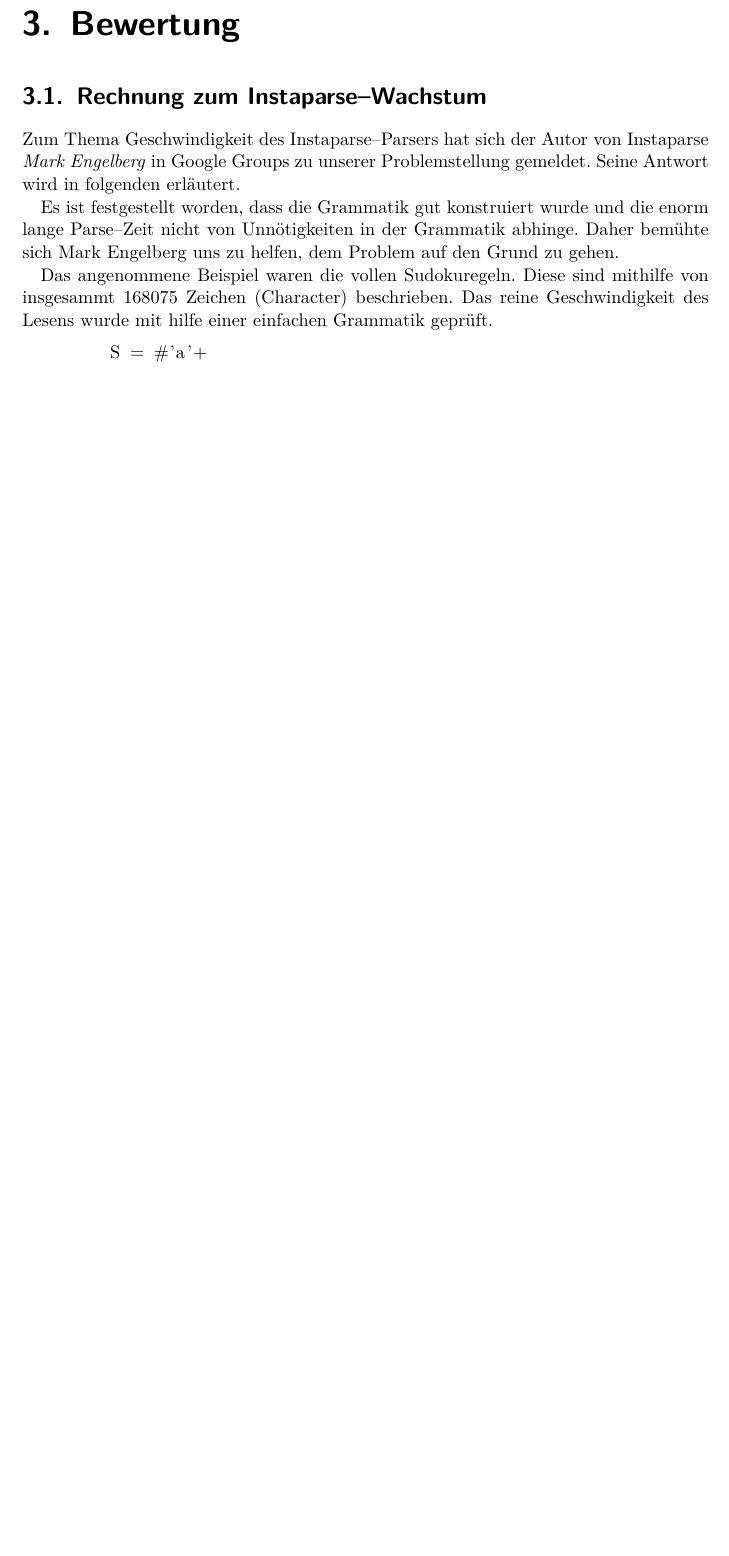
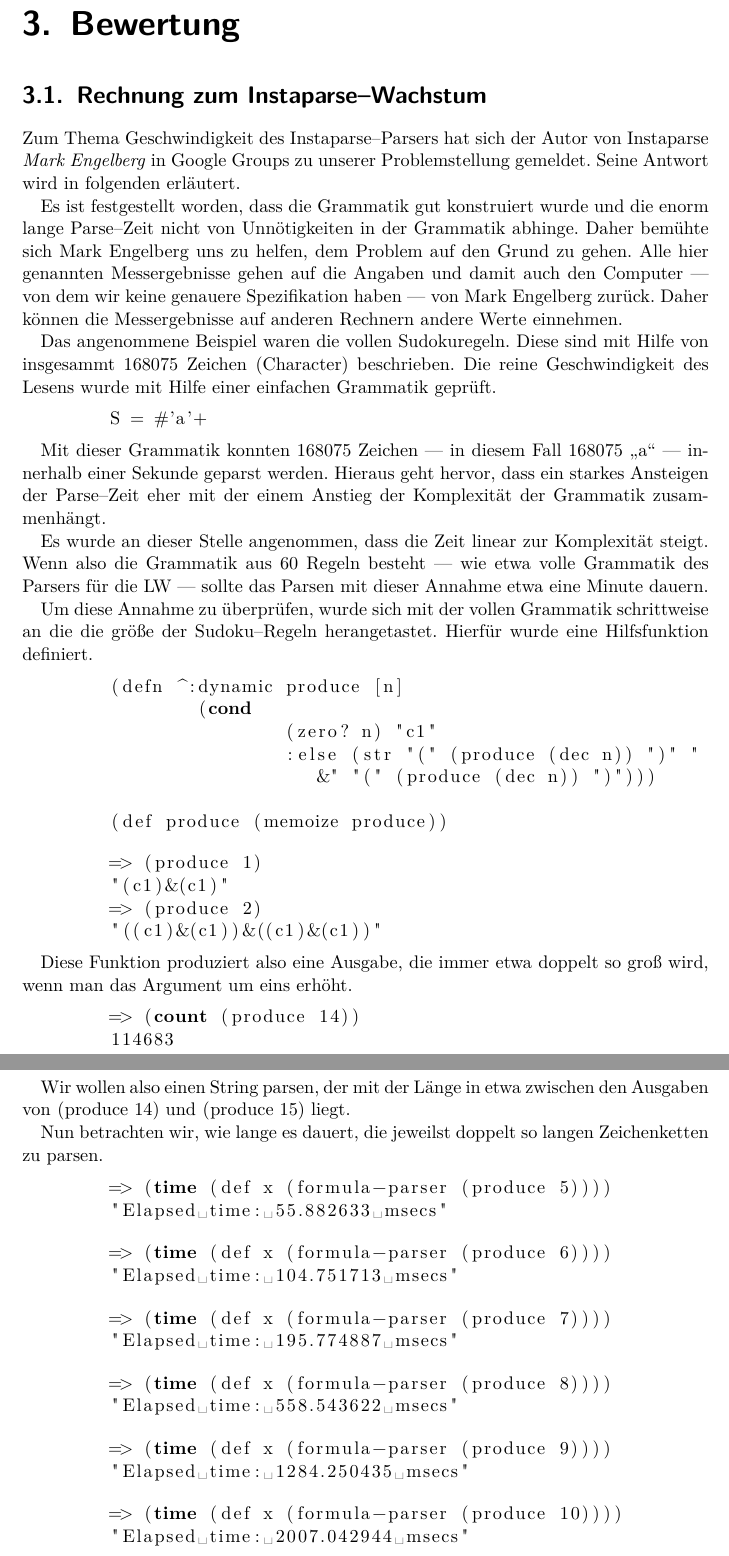
Before and after one commit to moerkb/logic-workbench, a LaTeX document (doc/technical-report.tex): part of page 9 of 14 before the commit and two parts of pages 9 and 10 of 15 after it, the two joined at a grey line, cut so that both start at the same text, the shorter picture padded with empty space. Compiled offline with pdfLaTeX.

Commit message:
Doc: Instaparse-Wachstum

```diff
--- a/doc/technical-report.tex
+++ b/doc/technical-report.tex
@@ -156,12 +156,77 @@ Leerzeichen sind dabei nicht erlaubt. Diese Art von Grammatiken wird ab jetzt \e
 
 Zum Thema Geschwindigkeit des Instaparse--Parsers hat sich der Autor von Instaparse \emph{Mark Engelberg} in Google Groups zu unserer Problemstellung gemeldet. Seine Antwort wird in folgenden erläutert.
 
-Es ist festgestellt worden, dass die Grammatik gut konstruiert wurde und die enorm lange Parse--Zeit nicht von Unnötigkeiten in der Grammatik abhinge. Daher bemühte sich Mark Engelberg uns zu helfen, dem Problem auf den Grund zu gehen.
+Es ist festgestellt worden, dass die Grammatik gut konstruiert wurde und die enorm lange Parse--Zeit nicht von Unnötigkeiten in der Grammatik abhinge. Daher bemühte sich Mark Engelberg uns zu helfen, dem Problem auf den Grund zu gehen. Alle hier genannten Messergebnisse gehen auf die Angaben und damit auch den Computer --- von dem wir keine genauere Spezifikation haben --- von Mark Engelberg zurück. Daher können die Messergebnisse auf anderen Rechnern andere Werte einnehmen.
 
-Das angenommene Beispiel waren die vollen Sudokuregeln. Diese sind mithilfe von insgesammt 168075 Zeichen (Character) beschrieben. Das reine Geschwindigkeit des Lesens wurde mit hilfe einer einfachen Grammatik geprüft.
+Das angenommene Beispiel waren die vollen Sudokuregeln. Diese sind mit Hilfe von insgesammt 168075 Zeichen (Character) beschrieben. Die reine Geschwindigkeit des Lesens wurde mit Hilfe einer einfachen Grammatik geprüft.
 
 \begin{lstlisting}
 	S = #'a'+
+\end{lstlisting}
+
+Mit dieser Grammatik konnten 168075 Zeichen --- in diesem Fall 168075 \glqq{}a\grqq{} --- innerhalb einer Sekunde geparst werden. Hieraus geht hervor, dass ein starkes Ansteigen der Parse--Zeit eher mit der einem Anstieg der Komplexität der Grammatik zusammenhängt.
+
+Es wurde an dieser Stelle angenommen, dass die Zeit linear zur Komplexität steigt. Wenn also die Grammatik aus 60 Regeln besteht --- wie etwa volle Grammatik des Parsers für die LW --- sollte das Parsen mit dieser Annahme etwa eine Minute dauern.
+
+Um diese Annahme zu überprüfen, wurde sich mit der vollen Grammatik schrittweise an die die größe der Sudoku--Regeln herangetastet. Hierfür wurde eine Hilfsfunktion definiert.
+
+\begin{lstlisting}
+	(defn ^:dynamic produce [n]
+		(cond
+			(zero? n) "c1"
+			:else (str "(" (produce (dec n)) ")" "&" "(" (produce (dec n)) ")")))
+
+	(def produce (memoize produce))
+\end{lstlisting}
+
+\begin{lstlisting}
+	=> (produce 1)
+	"(c1)&(c1)"
+	=> (produce 2)
+	"((c1)&(c1))&((c1)&(c1))"
+\end{lstlisting}
+
+Diese Funktion produziert also eine Ausgabe, die immer etwa doppelt so groß wird, wenn man das Argument um eins erhöht.
+
+\begin{lstlisting}
+	=> (count (produce 14))
+	114683
+	=> (count (produce 15))
+	229371
+\end{lstlisting}
+
+Wir wollen also einen String parsen, der mit der Länge in etwa zwischen den Ausgaben von \lstinline|(produce 14)| und \lstinline|(produce 15)| liegt.
+
+Nun betrachten wir, wie lange es dauert, die jeweilst doppelt so langen Zeichenketten zu parsen.
+
+\begin{lstlisting}
+	=> (time (def x (formula-parser (produce 5))))
+	"Elapsed time: 55.882633 msecs"
+\end{lstlisting}
+
+\begin{lstlisting}
+	=> (time (def x (formula-parser (produce 6))))
+	"Elapsed time: 104.751713 msecs"
+\end{lstlisting}
+
+\begin{lstlisting}
+	=> (time (def x (formula-parser (produce 7))))
+	"Elapsed time: 195.774887 msecs"
+\end{lstlisting}
+
+\begin{lstlisting}
+	=> (time (def x (formula-parser (produce 8))))
+	"Elapsed time: 558.543622 msecs"
+\end{lstlisting}
+
+\begin{lstlisting}
+	=> (time (def x (formula-parser (produce 9))))
+	"Elapsed time: 1284.250435 msecs"
+\end{lstlisting}
+
+\begin{lstlisting}
+	=> (time (def x (formula-parser (produce 10))))
+	"Elapsed time: 2007.042944 msecs"
 \end{lstlisting}
 
 \appendix
```
Also changed, not shown: 1 other file.
